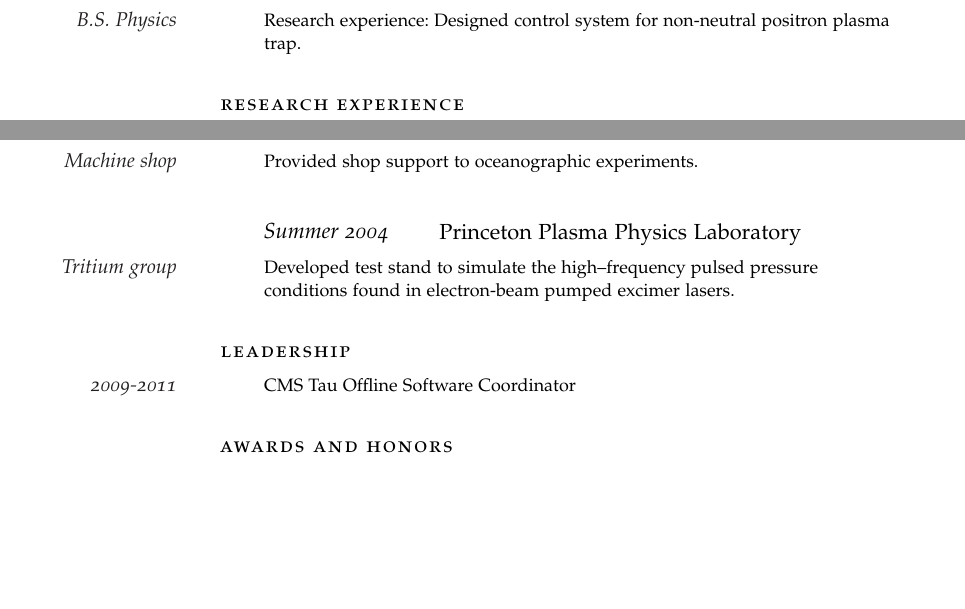
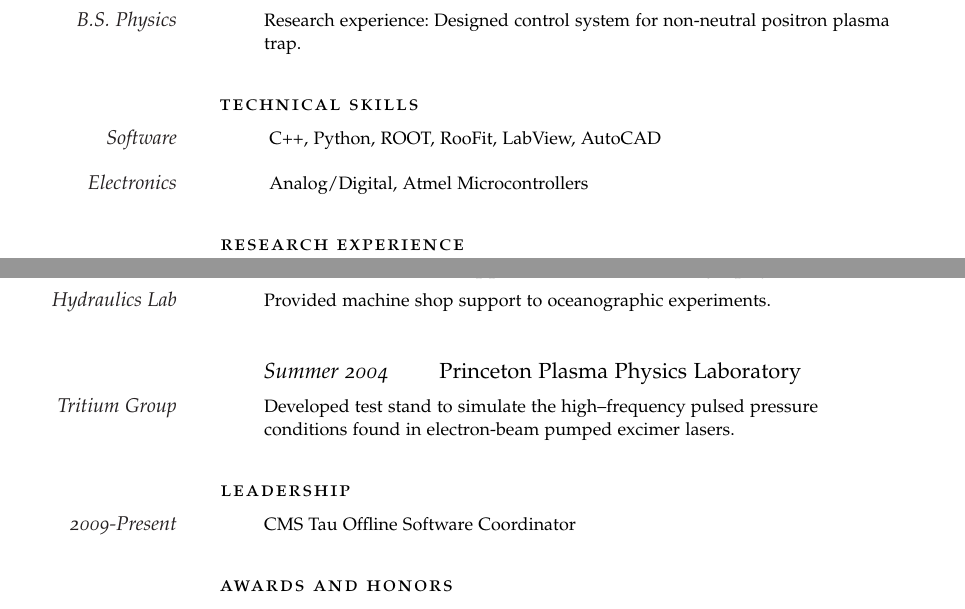
Before and after one commit to ekfriis/vitae, a LaTeX CV (cv.tex): two parts of pages 1 and 2 of 2, joined at a grey line, cut so that both start at the same text, the shorter picture padded with empty space. Compiled offline with pdfLaTeX.

Commit message:
technical CV for Cris, updating text for vivek

```diff
--- a/cv.tex
+++ b/cv.tex
@@ -74,13 +74,13 @@ Member of the Compact Muon Solenoid (CMS) collaboration at CERN~(2005--Present).
 \Description{\MarginDate{B.S. Physics}Research experience: Designed
 control system for non-neutral positron plasma trap.}
 
-%\vspace{1.5em}
-%\spacedlowsmallcaps{Technical Skills}
-%\vspace{0.5em}
+\vspace{1.5em}
+\spacedlowsmallcaps{Technical Skills}
+\vspace{0.5em}
 
-%\Description{\MarginDate{Software} C++, Python, ROOT, LabView, AutoCAD}
-%\vspace{1em}
-%\Description{\MarginDate{Electronics} Analog/Digital, Atmel Microcontrollers}
+\Description{\MarginDate{Software} C++, Python, ROOT, RooFit, LabView, AutoCAD}
+\vspace{1em}
+\Description{\MarginDate{Electronics} Analog/Digital, Atmel Microcontrollers}
 %\vspace{1em}
 %\Description{\MarginDate{Hardware} Metal \& wood working, some welding}
 
@@ -129,12 +129,12 @@ results in the CMS conditions database.} \Sep
 
 \NewWorkExperience{2003-2005}{}{Scripps Institute of Oceanography}
 
-\Description{\MarginDate{Machine shop}Provided shop support to oceanographic
+\Description{\MarginDate{Hydraulics Lab}Provided machine shop support to oceanographic
 experiments.} \Sep
 
 \NewWorkExperience{Summer 2004}{}{Princeton Plasma Physics Laboratory}
 
-\Description{\MarginDate{Tritium group}Developed test stand to simulate
+\Description{\MarginDate{Tritium Group}Developed test stand to simulate
 the high--frequency pulsed pressure conditions found in electron-beam
 pumped excimer lasers.}
 
@@ -142,7 +142,7 @@ pumped excimer lasers.}
 \spacedlowsmallcaps{Leadership}
 \vspace{0.5em}
 
-\Description{\MarginDate{2009-2011}CMS Tau Offline Software Coordinator}
+\Description{\MarginDate{2009-Present}CMS Tau Offline Software Coordinator}
 
 \vspace{1.5em}
 \spacedlowsmallcaps{Awards and Honors}
```
Also changed, not shown: sales_pitch.txt (+1 -1 lines), cv.pdf, cv.tex (4 more changed lines).
